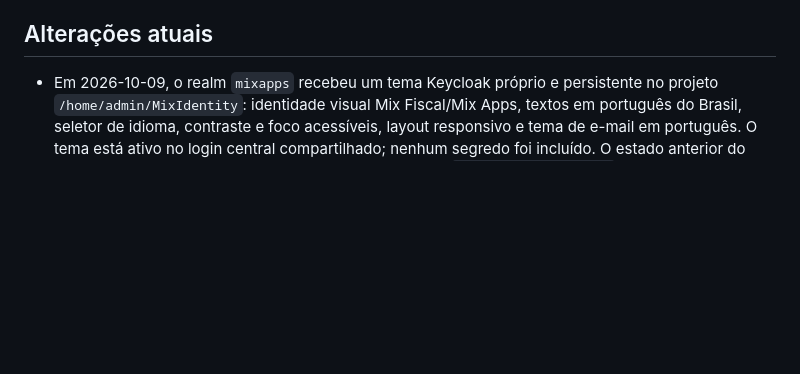
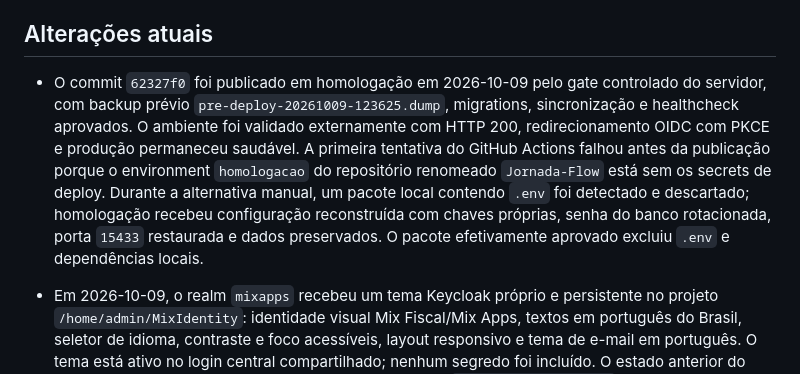
Before and after one commit to CasMaster/Jornada-Flow, a Markdown page: .ai/HANDOFF.md, the part around the change. GitHub-like rendering; blank space fills up the shorter version.

```diff
--- a/.ai/HANDOFF.md
+++ b/.ai/HANDOFF.md
@@ -37,6 +37,8 @@ O primeiro teste de restauração a partir do B2 foi aprovado em um PostgreSQL 1
 Falhas do backup disparam `hibrido:notify-backup-failure`, que envia e-mail e notificação interna diretamente aos Super Admins ativos. A conta técnica excluída no cron não recebe alertas, e falhas individuais não bloqueiam outros destinatários. Produção deve manter um único cron às 05:15 UTC; o alerta depende da aplicação, PostgreSQL e SMTP.
 
 ## Alterações atuais
+
+- O commit `62327f0` foi publicado em homologação em 2026-10-09 pelo gate controlado do servidor, com backup prévio `pre-deploy-20261009-123625.dump`, migrations, sincronização e healthcheck aprovados. O ambiente foi validado externamente com HTTP 200, redirecionamento OIDC com PKCE e produção permaneceu saudável. A primeira tentativa do GitHub Actions falhou antes da publicação porque o environment `homologacao` do repositório renomeado `Jornada-Flow` está sem os secrets de deploy. Durante a alternativa manual, um pacote local contendo `.env` foi detectado e descartado; homologação recebeu configuração reconstruída com chaves próprias, senha do banco rotacionada, porta `15433` restaurada e dados preservados. O pacote efetivamente aprovado excluiu `.env` e dependências locais.
 
 - Em 2026-10-09, o realm `mixapps` recebeu um tema Keycloak próprio e persistente no projeto `/home/admin/MixIdentity`: identidade visual Mix Fiscal/Mix Apps, textos em português do Brasil, seletor de idioma, contraste e foco acessíveis, layout responsivo e tema de e-mail em português. O tema está ativo no login central compartilhado; nenhum segredo foi incluído. O estado anterior do realm e os arquivos substituídos foram preservados em `MixIdentity/backups/`.
 
```
Also changed, not shown: .ai/TODO.md (+2 -1 lines).
